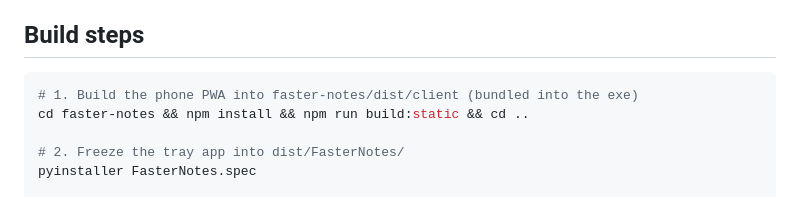
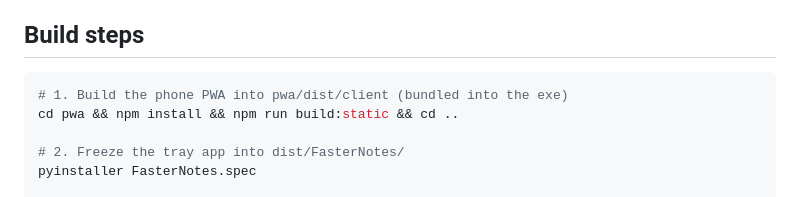
Before and after one commit to Hornbaek/faster-notes-app, a Markdown page: PACKAGING.md, the part around the change. Rendered like a GitHub page.

````diff
--- a/PACKAGING.md
+++ b/PACKAGING.md
@@ -14,8 +14,8 @@ the phone PWA + bridge on `0.0.0.0:8766` (TLS). All writable data lives under
 
 ## Build steps
 ```bash
-# 1. Build the phone PWA into faster-notes/dist/client (bundled into the exe)
-cd faster-notes && npm install && npm run build:static && cd ..
+# 1. Build the phone PWA into pwa/dist/client (bundled into the exe)
+cd pwa && npm install && npm run build:static && cd ..
 
 # 2. Freeze the tray app into dist/FasterNotes/
 pyinstaller FasterNotes.spec
````
Also changed, not shown: PROGRESS.md (+22 -7 lines), PROJECT_REFERENCE.md (+5 -0 lines).
